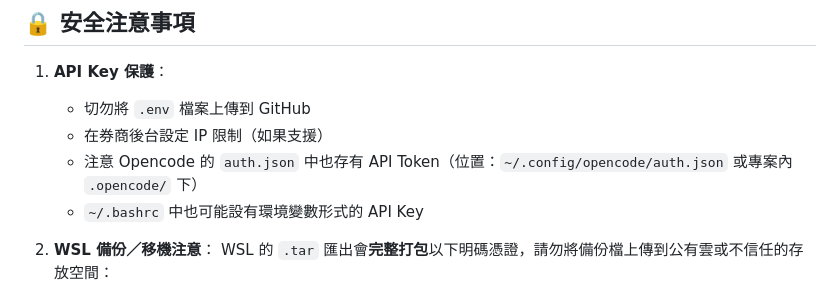
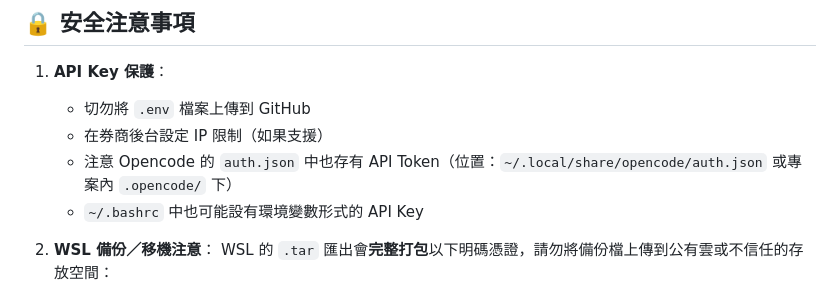
Before and after one commit to dinchentech/tw-autotrader, a Markdown page: 使用手冊.md, the part around the change. GitHub-like rendering.

Commit message:
Update API Token path in 使用手冊.md

```diff
--- a/使用手冊.md
+++ b/使用手冊.md
@@ -894,7 +894,7 @@ gcloud compute ssh tw-autotrader --zone=asia-east1-b \
 1. **API Key 保護**：
    - 切勿將 `.env` 檔案上傳到 GitHub
    - 在券商後台設定 IP 限制（如果支援）
-   - 注意 Opencode 的 `auth.json` 中也存有 API Token（位置：`~/.config/opencode/auth.json` 或專案內 `.opencode/` 下）
+   - 注意 Opencode 的 `auth.json` 中也存有 API Token（位置：`~/.local/share/opencode/auth.json` 或專案內 `.opencode/` 下）
    - `~/.bashrc` 中也可能設有環境變數形式的 API Key
 
 2. **WSL 備份／移機注意**：
```
